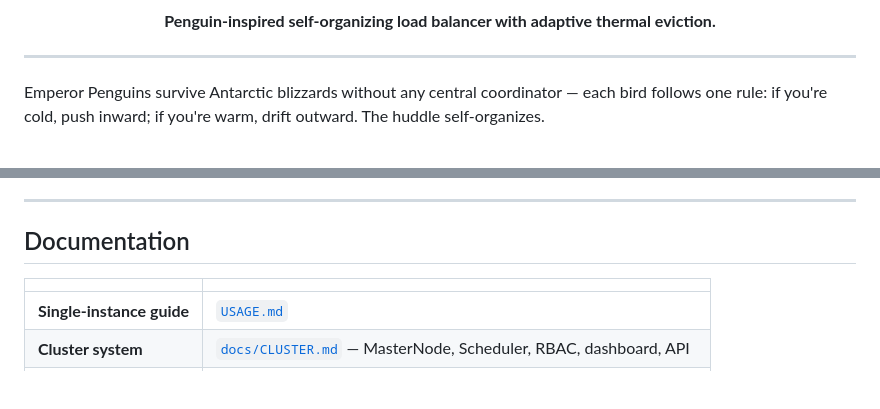
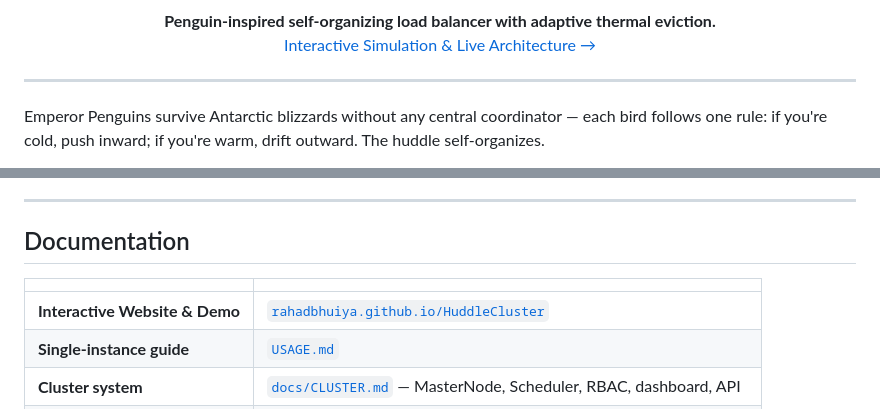
Before and after one commit to rahadbhuiya/HuddleCluster, a Markdown page: README.md, 2 parts joined by grey strips. Rendered like a GitHub page; blank space fills up the shorter version.

Commit message:
docs: add website and live demo links to README

```diff
--- a/README.md
+++ b/README.md
@@ -11,7 +12,8 @@
 </p>
 
 <p align="center">
-  <strong>Penguin-inspired self-organizing load balancer with adaptive thermal eviction.</strong>
+  <strong>Penguin-inspired self-organizing load balancer with adaptive thermal eviction.</strong><br>
+  <a href="https://rahadbhuiya.github.io/HuddleCluster/">Interactive Simulation &amp; Live Architecture &rarr;</a>
 </p>
 
 ---
@@ -135,6 +137,7 @@ Under server failure, P95 latency stays under **86 ms** where NGINX round-robin
 
 | | |
 |---|---|
+| **Interactive Website & Demo** | [`rahadbhuiya.github.io/HuddleCluster`](https://rahadbhuiya.github.io/HuddleCluster/) |
 | **Single-instance guide** | [`USAGE.md`](USAGE.md) |
 | **Cluster system** | [`docs/CLUSTER.md`](docs/CLUSTER.md) — MasterNode, Scheduler, RBAC, dashboard, API |
 | **API explorer** | `http://your-master:7070/v1/docs` (live, once the master is running) |
```
Also changed, not shown: other parts of README.md (+1 -0 lines).
